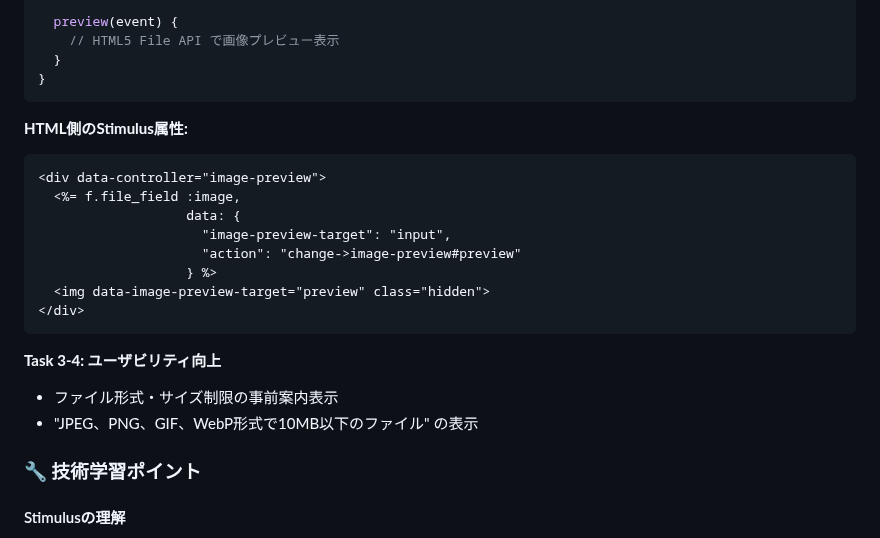
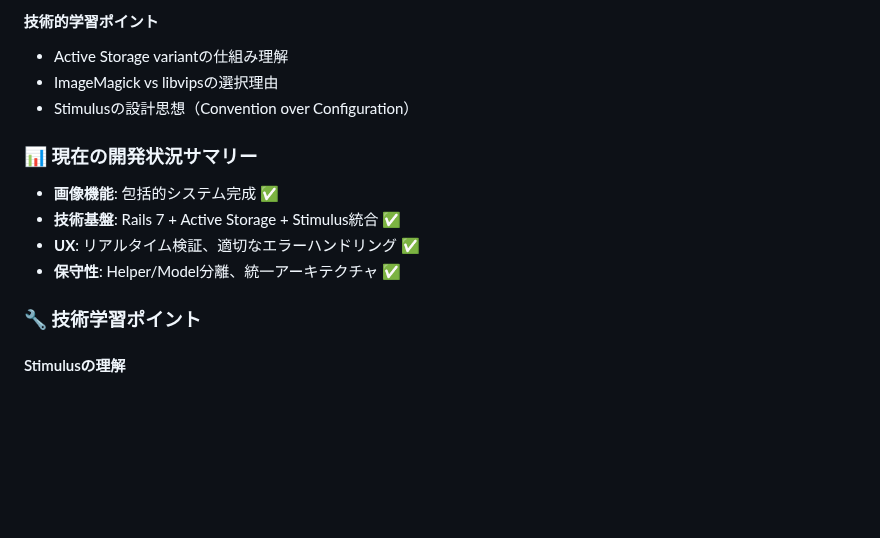
Before and after one commit to koza-ken/gohan-otomo, a Markdown page: docs/development_notes.md, the part around one of its changes. Rendered like a GitHub page; blank space fills up the shorter version.

````diff
--- a/docs/development_notes.md
+++ b/docs/development_notes.md
@@ -373,25 +413,14 @@ export default class extends Controller {
 
-  preview(event) {
-    // HTML5 File API で画像プレビュー表示
-  }
-}
-```
+#### 技術的学習ポイント
+- Active Storage variantの仕組み理解
+- ImageMagick vs libvipsの選択理由
+- Stimulusの設計思想（Convention over Configuration）
 
-**HTML側のStimulus属性:**
-```erb
-<div data-controller="image-preview">
-  <%= f.file_field :image,
-                   data: {
-                     "image-preview-target": "input",
-                     "action": "change->image-preview#preview"
-                   } %>
-  <img data-image-preview-target="preview" class="hidden">
-</div>
-```
-
-**Task 3-4: ユーザビリティ向上**
-- ファイル形式・サイズ制限の事前案内表示
-- "JPEG、PNG、GIF、WebP形式で10MB以下のファイル" の表示
+### 📊 現在の開発状況サマリー
+- **画像機能**: 包括的システム完成 ✅
+- **技術基盤**: Rails 7 + Active Storage + Stimulus統合 ✅
+- **UX**: リアルタイム検証、適切なエラーハンドリング ✅
+- **保守性**: Helper/Model分離、統一アーキテクチャ ✅
 
 ### 🔧 技術学習ポイント
 
````
Also changed, not shown: other parts of docs/development_notes.md (+66 -26 lines), CLAUDE.md (+5 -0 lines).
